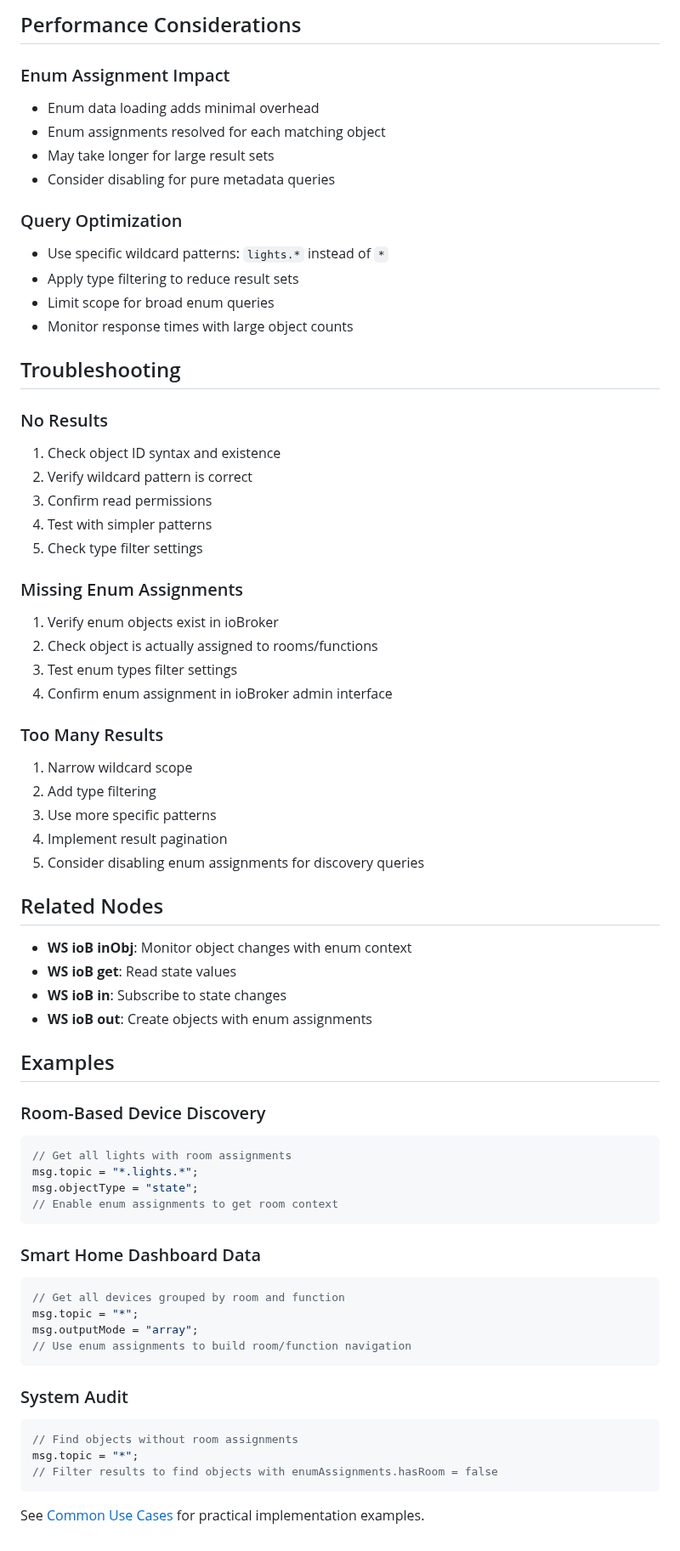
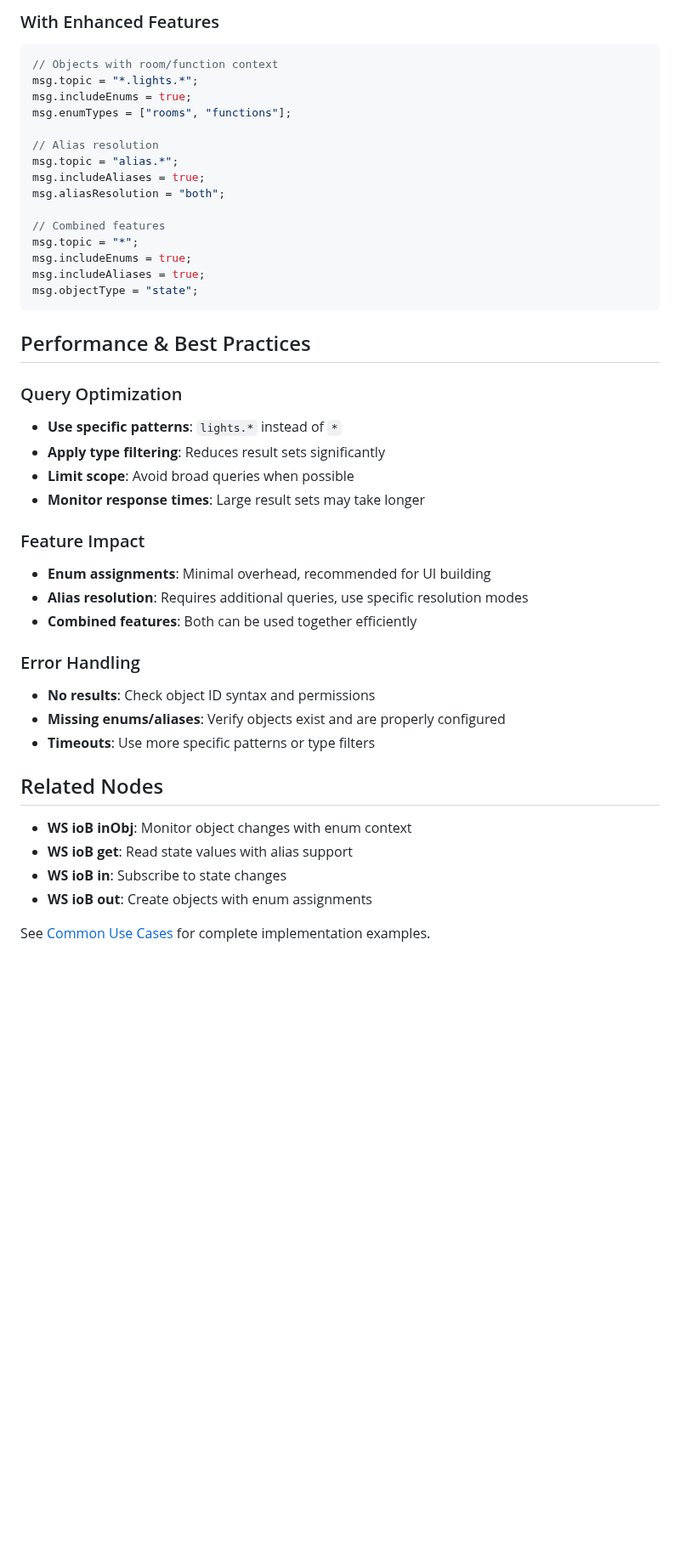
Before and after one commit to Marc-Berg/node-red-contrib-iobroker, a Markdown page: docs/nodes/iob-getobject.md, the part around one of its changes. Shown at 85% size. Rendered like a GitHub page; blank space fills up the shorter version.

````diff
--- a/docs/nodes/iob-getobject.md
+++ b/docs/nodes/iob-getobject.md
@@ -332,70 +208,46 @@ Error information is included in the output message:
 
-## Performance Considerations
+### With Enhanced Features
+```javascript
+// Objects with room/function context
+msg.topic = "*.lights.*";
+msg.includeEnums = true;
+msg.enumTypes = ["rooms", "functions"];
 
-### Enum Assignment Impact
-- Enum data loading adds minimal overhead
-- Enum assignments resolved for each matching object
-- May take longer for large result sets
-- Consider disabling for pure metadata queries
+// Alias resolution
+msg.topic = "alias.*";
+msg.includeAliases = true;
+msg.aliasResolution = "both";
+
+// Combined features
+msg.topic = "*";
+msg.includeEnums = true;
+msg.includeAliases = true;
+msg.objectType = "state";
+```
+
+## Performance & Best Practices
 
 ### Query Optimization
-- Use specific wildcard patterns: `lights.*` instead of `*`
-- Apply type filtering to reduce result sets
-- Limit scope for broad enum queries
-- Monitor response times with large object counts
+- **Use specific patterns**: `lights.*` instead of `*`
+- **Apply type filtering**: Reduces result sets significantly
+- **Limit scope**: Avoid broad queries when possible
+- **Monitor response times**: Large result sets may take longer
 
-## Troubleshooting
+### Feature Impact
+- **Enum assignments**: Minimal overhead, recommended for UI building
+- **Alias resolution**: Requires additional queries, use specific resolution modes
+- **Combined features**: Both can be used together efficiently
 
-### No Results
-1. Check object ID syntax and existence
-2. Verify wildcard pattern is correct
-3. Confirm read permissions
-4. Test with simpler patterns
-5. Check type filter settings
-
-### Missing Enum Assignments
-1. Verify enum objects exist in ioBroker
-2. Check object is actually assigned to rooms/functions
-3. Test enum types filter settings
-4. Confirm enum assignment in ioBroker admin interface
-
-### Too Many Results
-1. Narrow wildcard scope
-2. Add type filtering
-3. Use more specific patterns
-4. Implement result pagination
-5. Consider disabling enum assignments for discovery queries
+### Error Handling
+- **No results**: Check object ID syntax and permissions
+- **Missing enums/aliases**: Verify objects exist and are properly configured
+- **Timeouts**: Use more specific patterns or type filters
 
 ## Related Nodes
 
 - **WS ioB inObj**: Monitor object changes with enum context
-- **WS ioB get**: Read state values
+- **WS ioB get**: Read state values with alias support
 - **WS ioB in**: Subscribe to state changes
 - **WS ioB out**: Create objects with enum assignments
 
-## Examples
-
-### Room-Based Device Discovery
-```javascript
-// Get all lights with room assignments
-msg.topic = "*.lights.*";
-msg.objectType = "state";
-// Enable enum assignments to get room context
-```
-
-### Smart Home Dashboard Data
-```javascript
-// Get all devices grouped by room and function
-msg.topic = "*";
-msg.outputMode = "array";
-// Use enum assignments to build room/function navigation
-```
-
-### System Audit
-```javascript
-// Find objects without room assignments
-msg.topic = "*";
-// Filter results to find objects with enumAssignments.hasRoom = false
-```
-
-See [Common Use Cases](../use-cases.md) for practical implementation examples.
+See [Common Use Cases](../use-cases.md) for complete implementation examples.
````
Also changed, not shown: other parts of docs/nodes/iob-getobject.md (+129 -253 lines).
